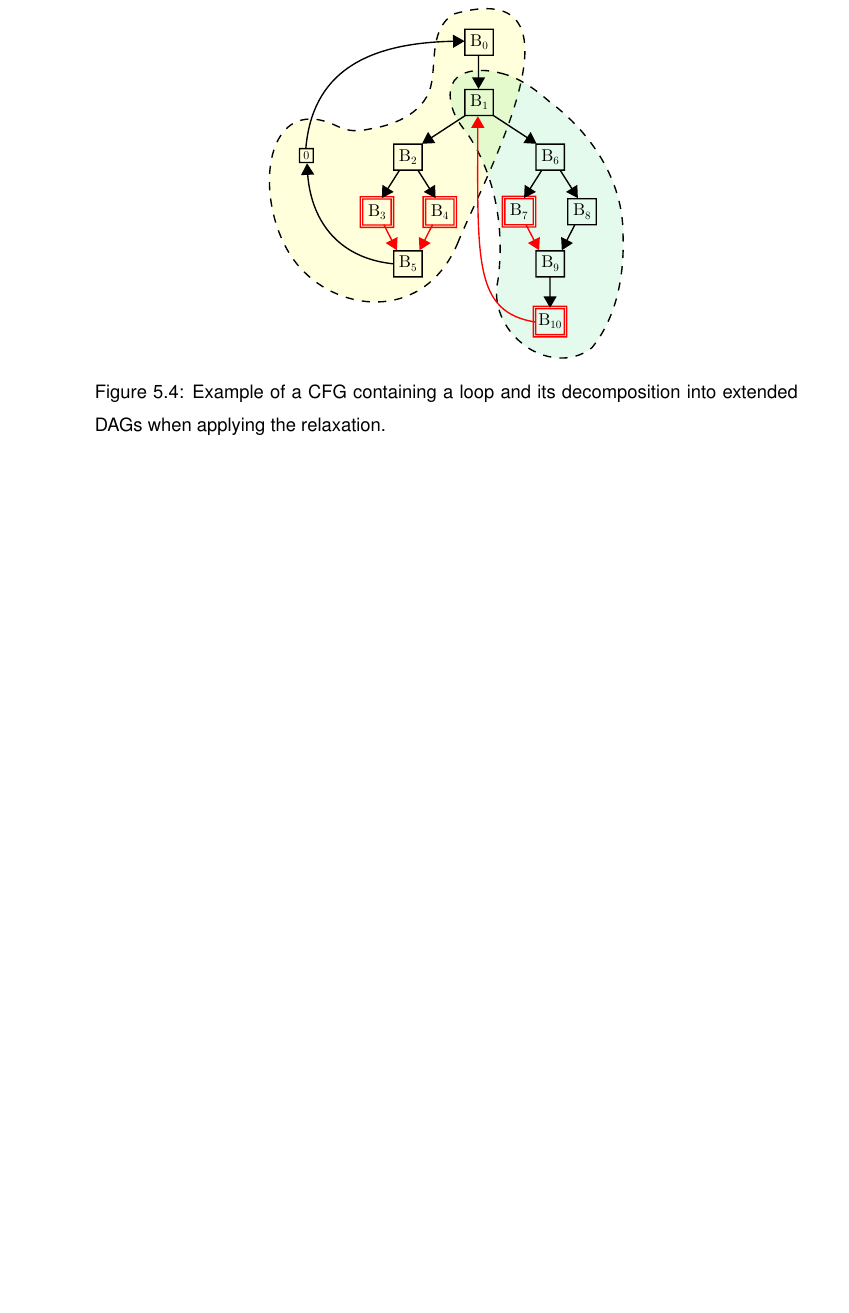
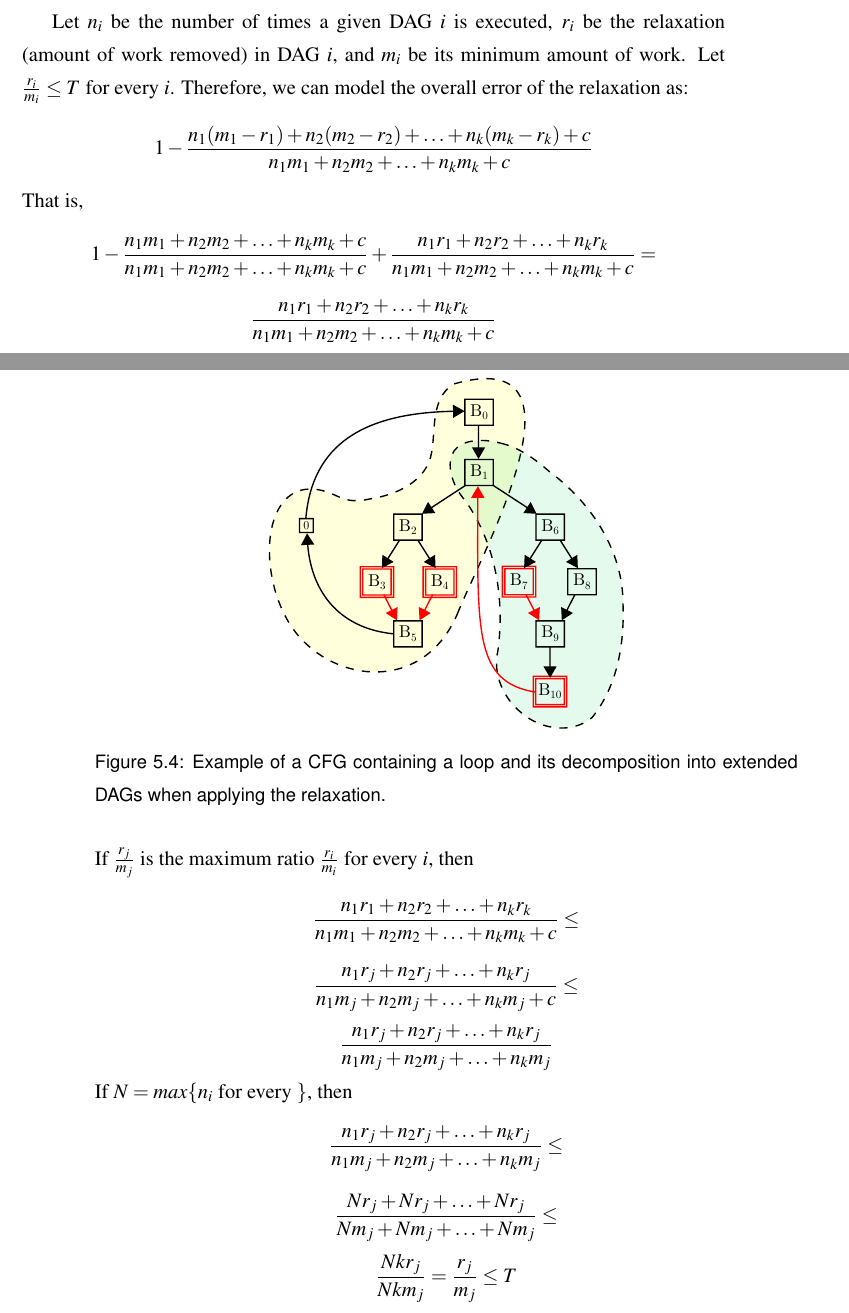
Before and after one commit to rcorcs/mscr, a LaTeX thesis (dissertation.tex, which reads src/instrumentation.tex): part of page 33 of 44 before the commit and two parts of pages 32 and 33 of 44 after it, the two joined at a grey line, cut at the place of the change, the shorter picture padded with empty space. Compiled offline with pdfLaTeX.

Commit message:
adds proof of the bounded error for the relaxation algorithm

```diff
--- a/dissertation.tex
+++ b/dissertation.tex
@@ -152,7 +152,7 @@ captionpos=b,                   % sets the caption-position to top
 
 
 %% Information about the title, etc.
-\title{How I Did It}
+\title{Master Thesis}
 \author{Rodrigo Caetano de Oliveira Rocha}
 
 %% If the year of submission is not the current year, uncomment this line and
@@ -164,8 +164,7 @@ captionpos=b,                   % sets the caption-position to top
 
 %% Specify the abstract here.
 \abstract{%
-    This doctoral thesis will present the results of my work into the
-    reanimation of lifeless human tissues.
+
 }
 
 %% Now we start with the actual document.
--- a/src/instrumentation.tex
+++ b/src/instrumentation.tex
@@ -370,6 +370,39 @@ where $f(P_i)$ is the execution frequency of the instrumented basic block $P_i$,
 Because the percentage error is computed based on the path with the minimum amount of work, $\varepsilon(P_i)$ represents the maximum error possible that would be incurred when removing probe $P_i$.
 Furthermore, by constraining the percentage error of every extended DAG below a given threshold we guarantee that the final error of the relaxation will always be bounded by the threshold.
 
+Let $n_i$ be the number of times a given DAG $i$ is executed, $r_i$ be the relaxation (amount of work removed) in DAG $i$, and $m_i$ be its minimum amount of work.
+Let $\frac{r_i}{m_i} \leq T$ for every $i$.
+Therefore, we can model the overall error of the relaxation as:
+\[
+1 - \frac{n_1(m_1 - r_1) + n_2(m_2 - r_2) + \ldots + n_k(m_k - r_k) + c}{n_1m_1 + n_2m_2 + \ldots + n_km_k + c}
+\]
+That is,
+\[
+1 - \frac{n_1m_1 + n_2m_2 + \ldots + n_km_k + c}{n_1m_1 + n_2m_2 + \ldots + n_km_k + c} + \frac{n_1r_1 + n_2r_2 + \ldots + n_kr_k}{n_1m_1 + n_2m_2 + \ldots + n_km_k + c} =
+\]
+\[
+\frac{n_1r_1 + n_2r_2 + \ldots + n_kr_k}{n_1m_1 + n_2m_2 + \ldots + n_km_k + c}
+\]
+If $\frac{r_j}{m_j}$ is the maximum ratio $\frac{r_i}{m_i}$ for every $i$, then
+\[
+\frac{n_1r_1 + n_2r_2 + \ldots + n_kr_k}{n_1m_1 + n_2m_2 + \ldots + n_km_k + c} \leq
+\]
+\[
+\frac{n_1r_j + n_2r_j + \ldots + n_kr_j}{n_1m_j + n_2m_j + \ldots + n_km_j + c} \leq
+\]
+\[
+\frac{n_1r_j + n_2r_j + \ldots + n_kr_j}{n_1m_j + n_2m_j + \ldots + n_km_j}
+\]
+If $N = max\{n_i$ for every $\}$, then
+\[
+\frac{n_1r_j + n_2r_j + \ldots + n_kr_j}{n_1m_j + n_2m_j + \ldots + n_km_j} \leq
+\]
+\[
+\frac{Nr_j + Nr_j + \ldots + Nr_j}{Nm_j + Nm_j + \ldots + Nm_j} \leq
+\]
+\[
+\frac{Nkr_j}{Nkm_j} = \frac{r_j}{m_j} \leq T
+\]
 
 While the optimal placement of probes tries to place probes in edges that are less likely to be executed, the relaxation focus on removing probes that are more likely to be executed.
 The necessary block frequency information for optimising both the placement of probes can be acquired from profiles of previous executions of the program or by a static heuristic of the CFG during compilation.
```
Also changed, not shown: dissertation.pdf, dissertation.tex (3 more changed lines), 1 other file.
